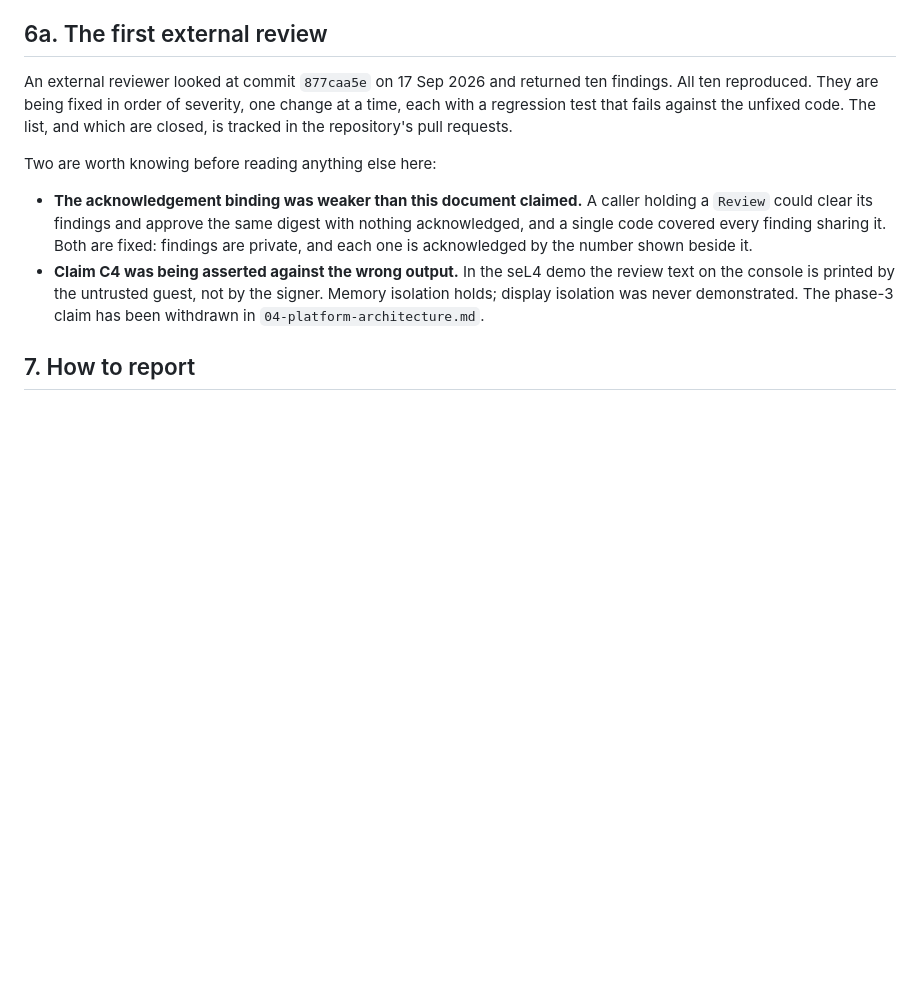
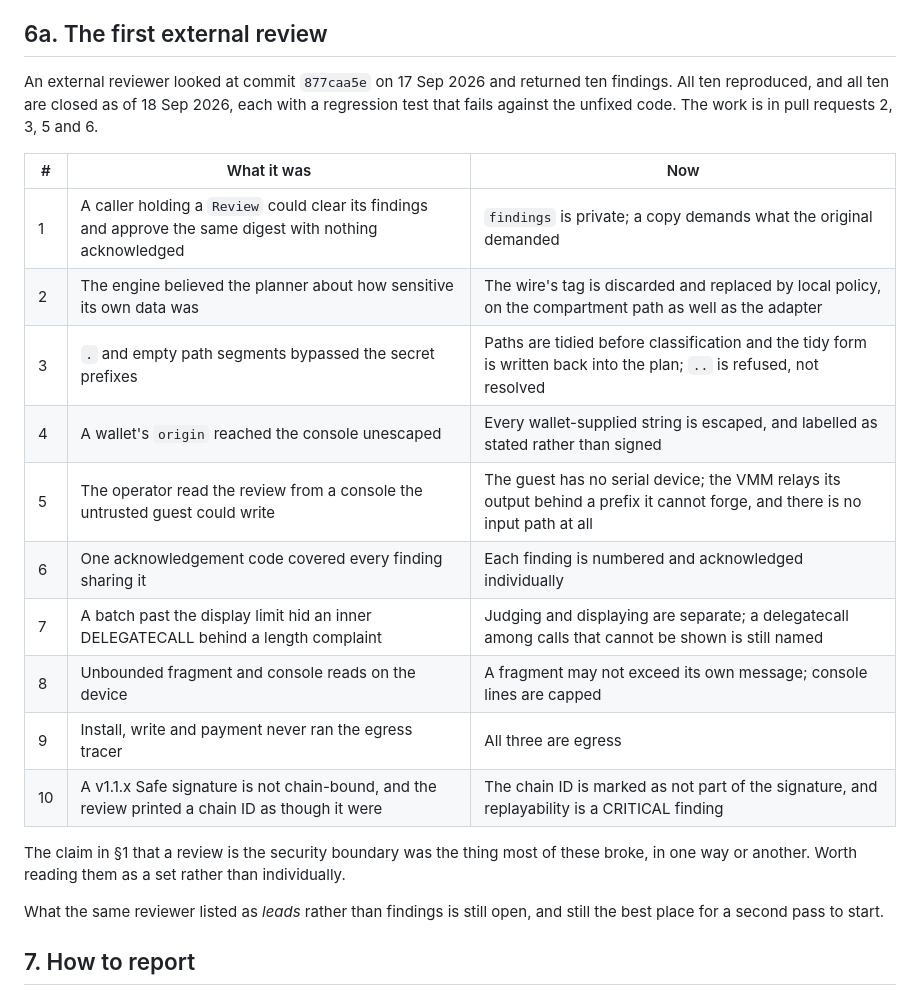
Before and after one commit to clearsign-dev/clearsign, a Markdown page: docs/05-review-package.md, the part around the change. GitHub-like rendering; blank space fills up the shorter version.

Commit message:
Record the audit findings as closed in the review package
All ten reproduced and all ten are fixed. A reviewer picking this document up
should see what was wrong and what was done about it, rather than a note saying
the work is in progress.

Co-Authored-By: Claude Opus 5 (1M context) <noreply@anthropic.com>

```diff
--- a/docs/05-review-package.md
+++ b/docs/05-review-package.md
@@ -128,22 +128,29 @@ recorded mtimes; three test-suite gaps where a planted bug went uncaught.
 ## 6a. The first external review
 
 An external reviewer looked at commit `877caa5e` on 17 Sep 2026 and returned ten
-findings. All ten reproduced. They are being fixed in order of severity, one
-change at a time, each with a regression test that fails against the unfixed
-code. The list, and which are closed, is tracked in the repository's pull
-requests.
+findings. All ten reproduced, and all ten are closed as of 18 Sep 2026, each with
+a regression test that fails against the unfixed code. The work is in pull
+requests 2, 3, 5 and 6.
 
-Two are worth knowing before reading anything else here:
+| # | What it was | Now |
+|---|---|---|
+| 1 | A caller holding a `Review` could clear its findings and approve the same digest with nothing acknowledged | `findings` is private; a copy demands what the original demanded |
+| 2 | The engine believed the planner about how sensitive its own data was | The wire's tag is discarded and replaced by local policy, on the compartment path as well as the adapter |
+| 3 | `.` and empty path segments bypassed the secret prefixes | Paths are tidied before classification and the tidy form is written back into the plan; `..` is refused, not resolved |
+| 4 | A wallet's `origin` reached the console unescaped | Every wallet-supplied string is escaped, and labelled as stated rather than signed |
+| 5 | The operator read the review from a console the untrusted guest could write | The guest has no serial device; the VMM relays its output behind a prefix it cannot forge, and there is no input path at all |
+| 6 | One acknowledgement code covered every finding sharing it | Each finding is numbered and acknowledged individually |
+| 7 | A batch past the display limit hid an inner DELEGATECALL behind a length complaint | Judging and displaying are separate; a delegatecall among calls that cannot be shown is still named |
+| 8 | Unbounded fragment and console reads on the device | A fragment may not exceed its own message; console lines are capped |
+| 9 | Install, write and payment never ran the egress tracer | All three are egress |
+| 10 | A v1.1.x Safe signature is not chain-bound, and the review printed a chain ID as though it were | The chain ID is marked as not part of the signature, and replayability is a CRITICAL finding |
 
-- **The acknowledgement binding was weaker than this document claimed.** A
-  caller holding a `Review` could clear its findings and approve the same digest
-  with nothing acknowledged, and a single code covered every finding sharing it.
-  Both are fixed: findings are private, and each one is acknowledged by the
-  number shown beside it.
-- **Claim C4 was being asserted against the wrong output.** In the seL4 demo the
-  review text on the console is printed by the untrusted guest, not by the
-  signer. Memory isolation holds; display isolation was never demonstrated. The
-  phase-3 claim has been withdrawn in `04-platform-architecture.md`.
+The claim in §1 that a review is the security boundary was the thing most of
+these broke, in one way or another. Worth reading them as a set rather than
+individually.
+
+What the same reviewer listed as *leads* rather than findings is still open, and
+still the best place for a second pass to start.
 
 ## 7. How to report
 
```
